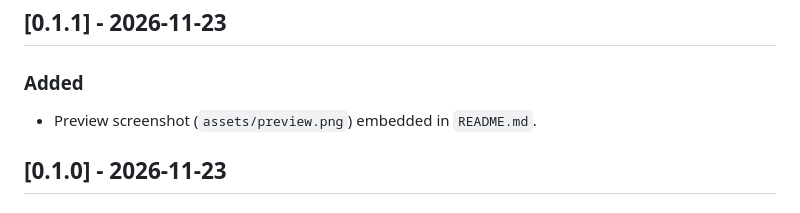
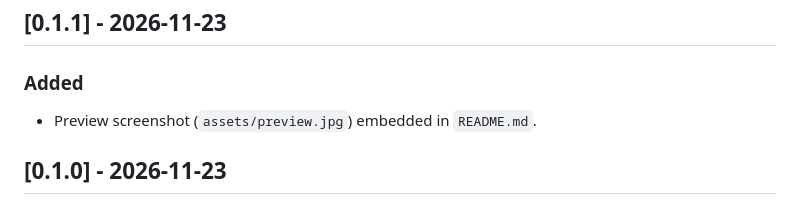
Before and after one commit to frankzhao-io/neuro-evo-cars, a Markdown page: CHANGELOG.md, the part around the change. GitHub-like rendering.

```diff
--- a/CHANGELOG.md
+++ b/CHANGELOG.md
@@ -5,7 +5,7 @@ All notable changes to `neuro-evo-cars` will be documented in this file.
 ## [0.1.1] - 2026-11-23
 
 ### Added
-- Preview screenshot (`assets/preview.png`) embedded in `README.md`.
+- Preview screenshot (`assets/preview.jpg`) embedded in `README.md`.
 
 ## [0.1.0] - 2026-11-23
 
```
Also changed, not shown: README.md (+1 -1 lines), assets/preview.jpg (added), assets/preview.png (deleted).
